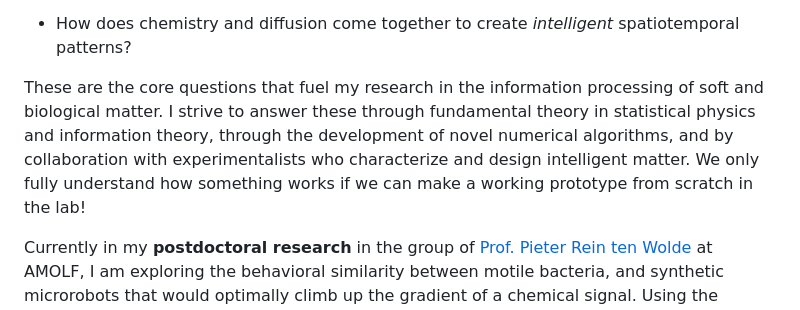
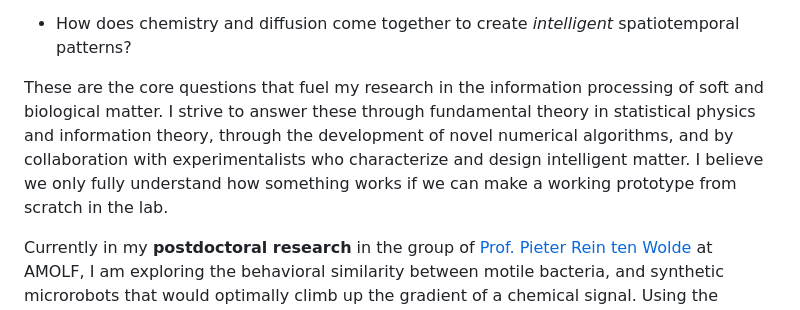
Before and after one commit to avishek-das1/avishek-das1.github.io, a Markdown page: contents/home.md, the part around the change. Drawn GitHub-style.

```diff
--- a/contents/home.md
+++ b/contents/home.md
@@ -4,7 +4,7 @@
 
 - How does chemistry and diffusion come together to create _intelligent_ spatiotemporal patterns?
 
-These are the core questions that fuel my research in the information processing of soft and biological matter. I strive to answer these through fundamental theory in statistical physics and information theory, through the development of novel numerical algorithms, and by collaboration with experimentalists who characterize and design intelligent matter. We only fully understand how something works if we can make a working prototype from scratch in the lab!
+These are the core questions that fuel my research in the information processing of soft and biological matter. I strive to answer these through fundamental theory in statistical physics and information theory, through the development of novel numerical algorithms, and by collaboration with experimentalists who characterize and design intelligent matter. I believe we only fully understand how something works if we can make a working prototype from scratch in the lab.
 
 Currently in my **postdoctoral research** in the group of [Prof. Pieter Rein ten Wolde](https://amolf.nl/research-groups/biochemical-networks) at AMOLF, I am exploring the behavioral similarity between motile bacteria, and synthetic microrobots that would optimally climb up the gradient of a chemical signal. Using the framework of information theory, we are developing novel theoretical, numerical and experimental techniques to quantify the directional information processing in general biochemical networks, and specifically for stochastic navigators. As an end goal we ask: how exactly does information act as a currency in the design of an autonomous navigator? Do biological navigators optimally use their acquired information?
 
```
